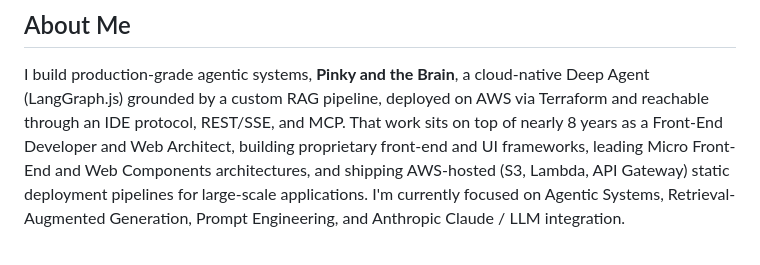
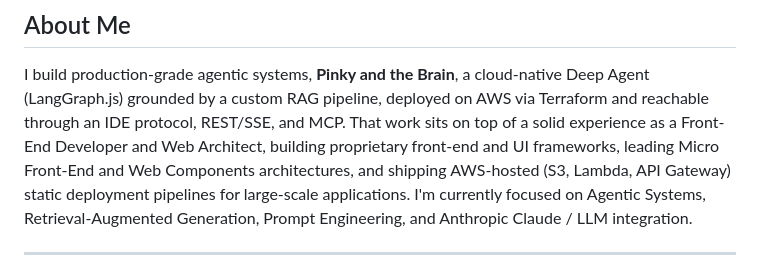
Before and after one commit to thiagocolen/thiagocolen, a Markdown page: readme.md, the part around the change. Rendered like a GitHub page.

Commit message:
Refine About Me section in readme.md
Corrected phrasing and improved clarity in the About Me section.

```diff
--- a/readme.md
+++ b/readme.md
@@ -16,7 +16,7 @@
 
 I build production-grade agentic systems, **Pinky and the Brain**, a cloud-native Deep
 Agent (LangGraph.js) grounded by a custom RAG pipeline, deployed on AWS via Terraform and reachable
-through an IDE protocol, REST/SSE, and MCP. That work sits on top of nearly 8 years as a Front-End
+through an IDE protocol, REST/SSE, and MCP. That work sits on top of a solid experience as a Front-End
 Developer and Web Architect, building proprietary front-end and UI frameworks, leading Micro
 Front-End and Web Components architectures, and shipping AWS-hosted (S3, Lambda, API Gateway) static
 deployment pipelines for large-scale applications. I'm currently focused on Agentic Systems,
```
